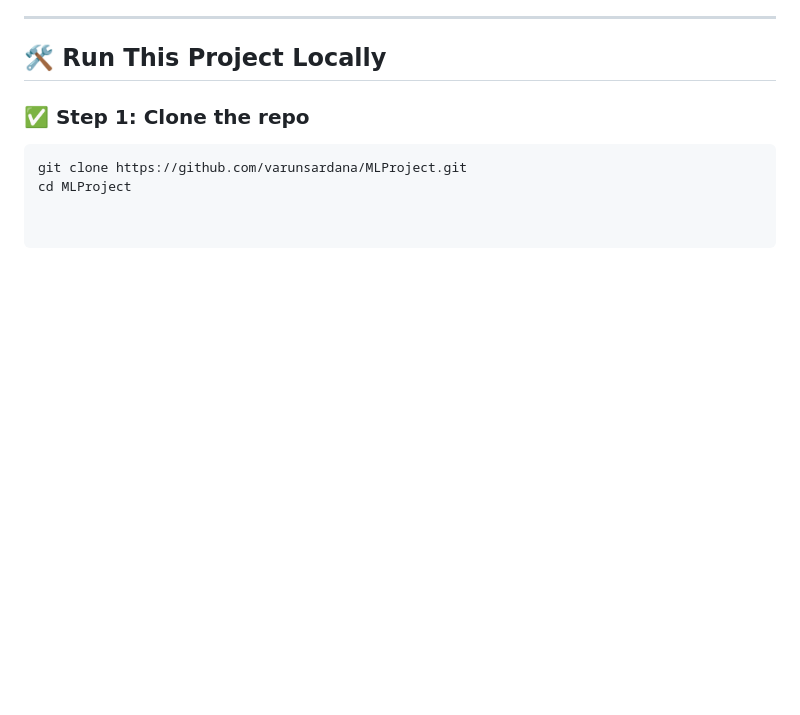
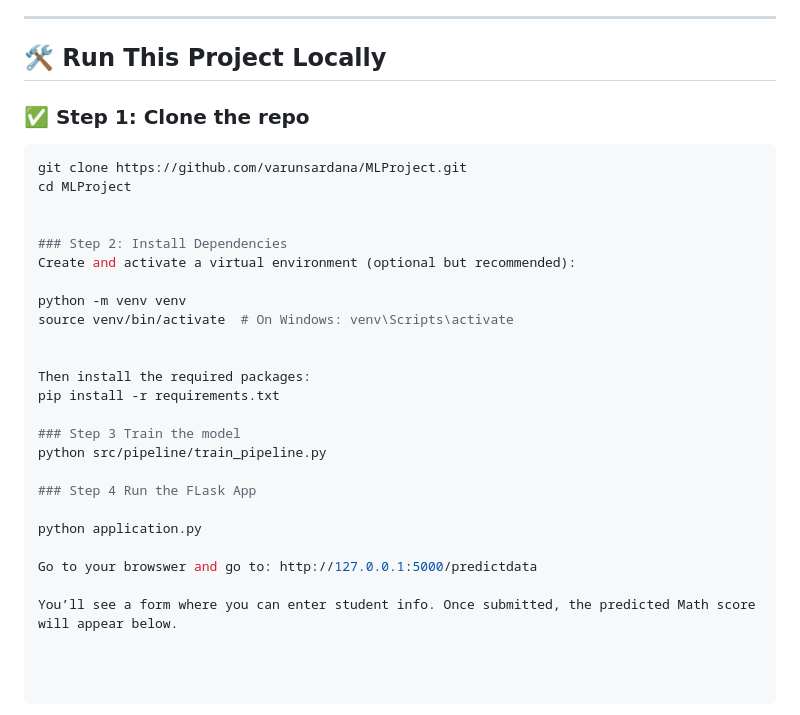
Before and after one commit to varunsardana/MLProject, a Markdown page: README.md, the part around the change. Rendered like a GitHub page; blank space fills up the shorter version.

````diff
--- a/README.md
+++ b/README.md
@@ -105,3 +105,25 @@ Here is a working screenshot of the Flask web UI:
 ```bash
 git clone https://github.com/varunsardana/MLProject.git
 cd MLProject
+
+
+### Step 2: Install Dependencies
+Create and activate a virtual environment (optional but recommended):
+
+python -m venv venv
+source venv/bin/activate  # On Windows: venv\Scripts\activate
+
+
+Then install the required packages:
+pip install -r requirements.txt
+
+### Step 3 Train the model
+python src/pipeline/train_pipeline.py
+
+### Step 4 Run the FLask App
+
+python application.py
+
+Go to your browswer and go to: http://127.0.0.1:5000/predictdata
+
+You’ll see a form where you can enter student info. Once submitted, the predicted Math score will appear below.
````
